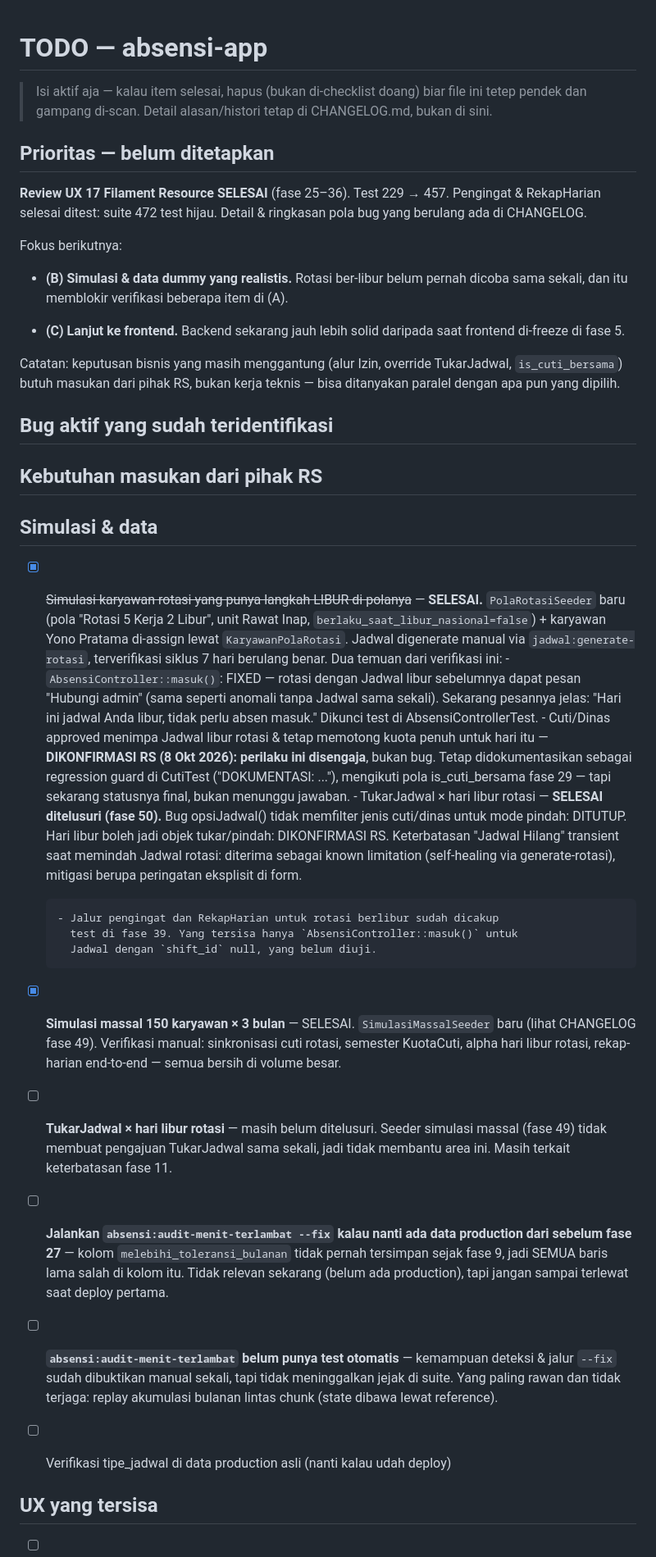
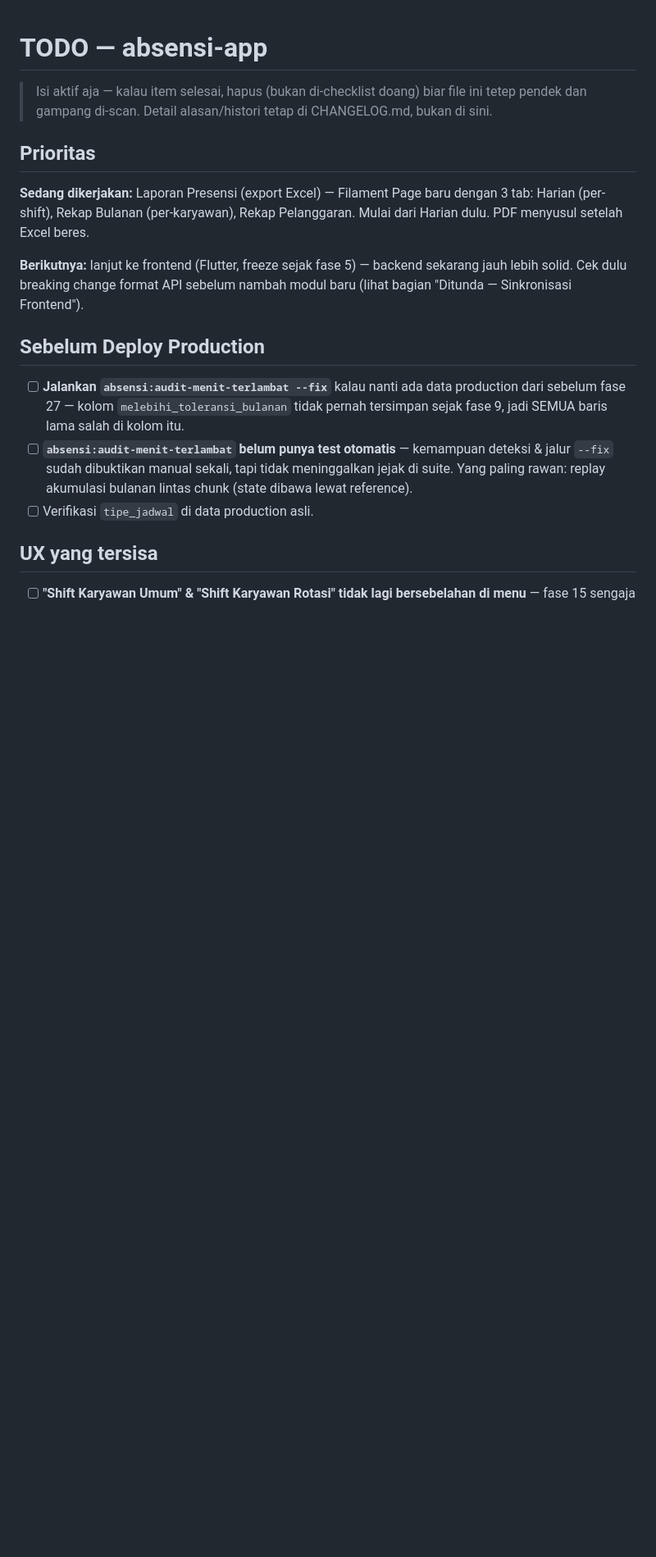
Before and after one commit to khoirul-muallif/absen, a Markdown page: docs/todo.md, the part around one of its changes. Shown at 82% size. Rendered like a GitHub page; blank space fills up the shorter version.

Commit message:
update todo

```diff
--- a/docs/todo.md
+++ b/docs/todo.md
@@ -4,77 +4,27 @@
 > file ini tetep pendek dan gampang di-scan. Detail alasan/histori tetap di
 > CHANGELOG.md, bukan di sini.
 
-## Prioritas — belum ditetapkan
+## Prioritas
 
-**Review UX 17 Filament Resource SELESAI** (fase 25–36). Test 229 → 457.
-Pengingat & RekapHarian selesai ditest: suite 472 test hijau.
-Detail & ringkasan pola bug yang berulang ada di CHANGELOG.
+**Sedang dikerjakan:** Laporan Presensi (export Excel) — Filament Page baru
+dengan 3 tab: Harian (per-shift), Rekap Bulanan (per-karyawan), Rekap
+Pelanggaran. Mulai dari Harian dulu. PDF menyusul setelah Excel beres.
 
-Fokus berikutnya:
+**Berikutnya:** lanjut ke frontend (Flutter, freeze sejak fase 5) — backend
+sekarang jauh lebih solid. Cek dulu breaking change format API sebelum
+nambah modul baru (lihat bagian "Ditunda — Sinkronisasi Frontend").
 
-- **(B) Simulasi & data dummy yang realistis.** Rotasi ber-libur belum pernah
-  dicoba sama sekali, dan itu memblokir verifikasi beberapa item di (A).
+## Sebelum Deploy Production
 
-- **(C) Lanjut ke frontend.** Backend sekarang jauh lebih solid daripada saat
-  frontend di-freeze di fase 5.
-
-Catatan: keputusan bisnis yang masih menggantung (alur Izin, override
-TukarJadwal, `is_cuti_bersama`) butuh masukan dari pihak RS, bukan kerja
-teknis — bisa ditanyakan paralel dengan apa pun yang dipilih.
-
-## Bug aktif yang sudah teridentifikasi
-
-
-## Kebutuhan masukan dari pihak RS
-
-## Simulasi & data
-
-- [x] ~~Simulasi karyawan rotasi yang punya langkah LIBUR di polanya~~ —
-      **SELESAI.** `PolaRotasiSeeder` baru (pola "Rotasi 5 Kerja 2 Libur",
-      unit Rawat Inap, `berlaku_saat_libur_nasional=false`) + karyawan Yono
-      Pratama di-assign lewat `KaryawanPolaRotasi`. Jadwal digenerate manual
-      via `jadwal:generate-rotasi`, terverifikasi siklus 7 hari berulang
-      benar. Dua temuan dari verifikasi ini:
-      - `AbsensiController::masuk()`: FIXED — rotasi dengan Jadwal libur
-        sebelumnya dapat pesan "Hubungi admin" (sama seperti anomali tanpa
-        Jadwal sama sekali). Sekarang pesannya jelas: "Hari ini jadwal Anda
-        libur, tidak perlu absen masuk." Dikunci test di AbsensiControllerTest.
-        - Cuti/Dinas approved menimpa Jadwal libur rotasi & tetap memotong
-        kuota penuh untuk hari itu — **DIKONFIRMASI RS (8 Okt 2026): perilaku
-        ini disengaja**, bukan bug. Tetap didokumentasikan sebagai regression
-        guard di CutiTest ("DOKUMENTASI: ..."), mengikuti pola is_cuti_bersama
-        fase 29 — tapi sekarang statusnya final, bukan menunggu jawaban.
-      - TukarJadwal × hari libur rotasi — **SELESAI ditelusuri (fase 50).**
-        Bug opsiJadwal() tidak memfilter jenis cuti/dinas untuk mode pindah:
-        DITUTUP. Hari libur boleh jadi objek tukar/pindah: DIKONFIRMASI RS.
-        Keterbatasan "Jadwal Hilang" transient saat memindah Jadwal rotasi:
-        diterima sebagai known limitation (self-healing via generate-rotasi),
-        mitigasi berupa peringatan eksplisit di form.
-
-      - Jalur pengingat dan RekapHarian untuk rotasi berlibur sudah dicakup
-        test di fase 39. Yang tersisa hanya `AbsensiController::masuk()` untuk
-        Jadwal dengan `shift_id` null, yang belum diuji.
-
-- [x] **Simulasi massal 150 karyawan × 3 bulan** — SELESAI. `SimulasiMassalSeeder`
-      baru (lihat CHANGELOG fase 49). Verifikasi manual: sinkronisasi cuti
-      rotasi, semester KuotaCuti, alpha hari libur rotasi, rekap-harian
-      end-to-end — semua bersih di volume besar.
-- [ ] **TukarJadwal × hari libur rotasi** — masih belum ditelusuri. Seeder
-      simulasi massal (fase 49) tidak membuat pengajuan TukarJadwal sama
-      sekali, jadi tidak membantu area ini. Masih terkait keterbatasan fase 11.
-
-- [ ] **Jalankan `absensi:audit-menit-terlambat --fix` kalau nanti ada data
-      production dari sebelum fase 27** — kolom `melebihi_toleransi_bulanan`
+- [ ] **Jalankan `absensi:audit-menit-terlambat --fix`** kalau nanti ada data
+      production dari sebelum fase 27 — kolom `melebihi_toleransi_bulanan`
       tidak pernah tersimpan sejak fase 9, jadi SEMUA baris lama salah di
-      kolom itu. Tidak relevan sekarang (belum ada production), tapi jangan
-      sampai terlewat saat deploy pertama.
-
+      kolom itu.
 - [ ] **`absensi:audit-menit-terlambat` belum punya test otomatis** —
       kemampuan deteksi & jalur `--fix` sudah dibuktikan manual sekali, tapi
-      tidak meninggalkan jejak di suite. Yang paling rawan dan tidak terjaga:
-      replay akumulasi bulanan lintas chunk (state dibawa lewat reference).
-
-- [ ] Verifikasi tipe_jadwal di data production asli (nanti kalau udah deploy)
+      tidak meninggalkan jejak di suite. Yang paling rawan: replay akumulasi
+      bulanan lintas chunk (state dibawa lewat reference).
+- [ ] Verifikasi `tipe_jadwal` di data production asli.
 
 ## UX yang tersisa
 
```
Also changed, not shown: other parts of docs/todo.md (+4 -8 lines).
